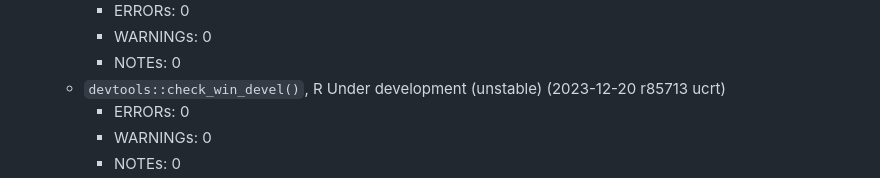
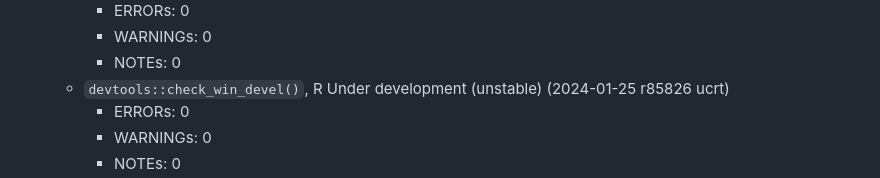
Before and after one commit to MatthewHeun/RCLabels, a Markdown page: cran-comments.md, the part around one of its changes. Drawn GitHub-style.

Commit message:
Update cran-comments

```diff
--- a/cran-comments.md
+++ b/cran-comments.md
@@ -38,7 +38,7 @@ See `NEWS.md` for details.
         * ERRORs: 0
         * WARNINGs: 0
         * NOTEs: 0
-    * `devtools::check_win_devel()`, R Under development (unstable) (2023-12-20 r85713 ucrt)
+    * `devtools::check_win_devel()`, R Under development (unstable) (2024-01-25 r85826 ucrt)
         * ERRORs: 0
         * WARNINGs: 0
         * NOTEs: 0
```
Also changed, not shown: other parts of cran-comments.md (+2 -2 lines).
